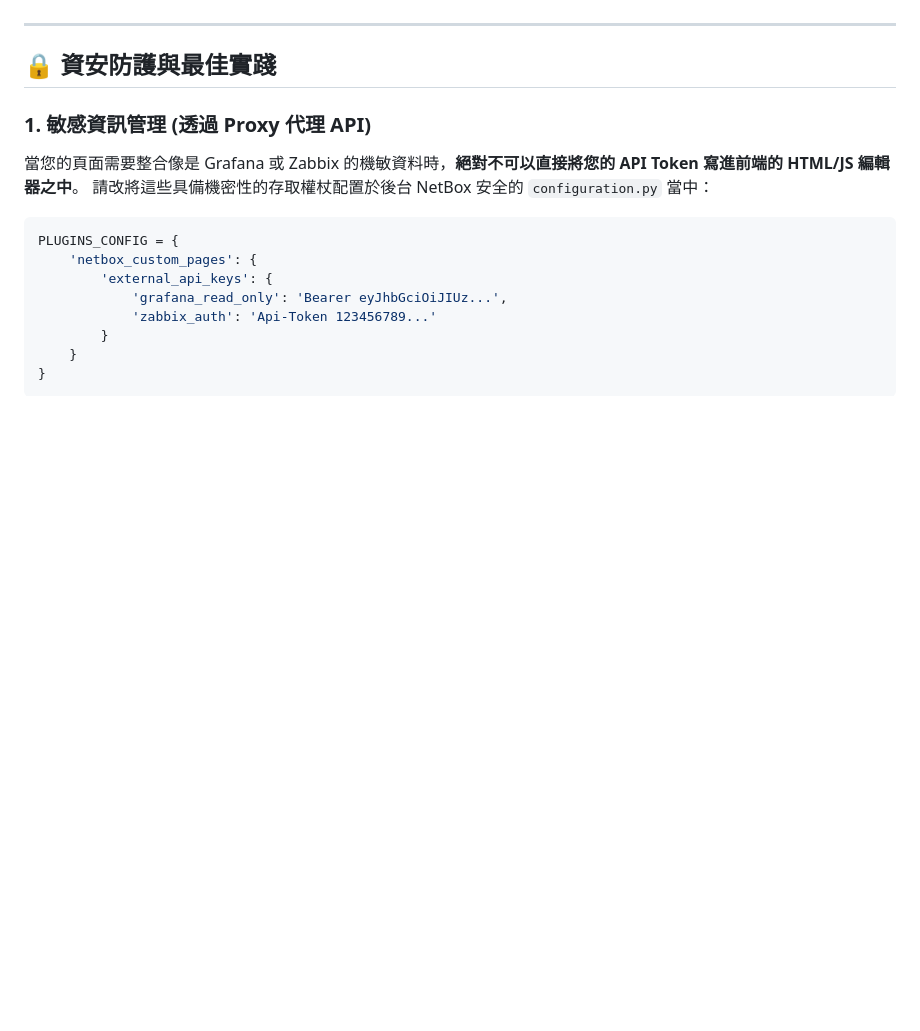
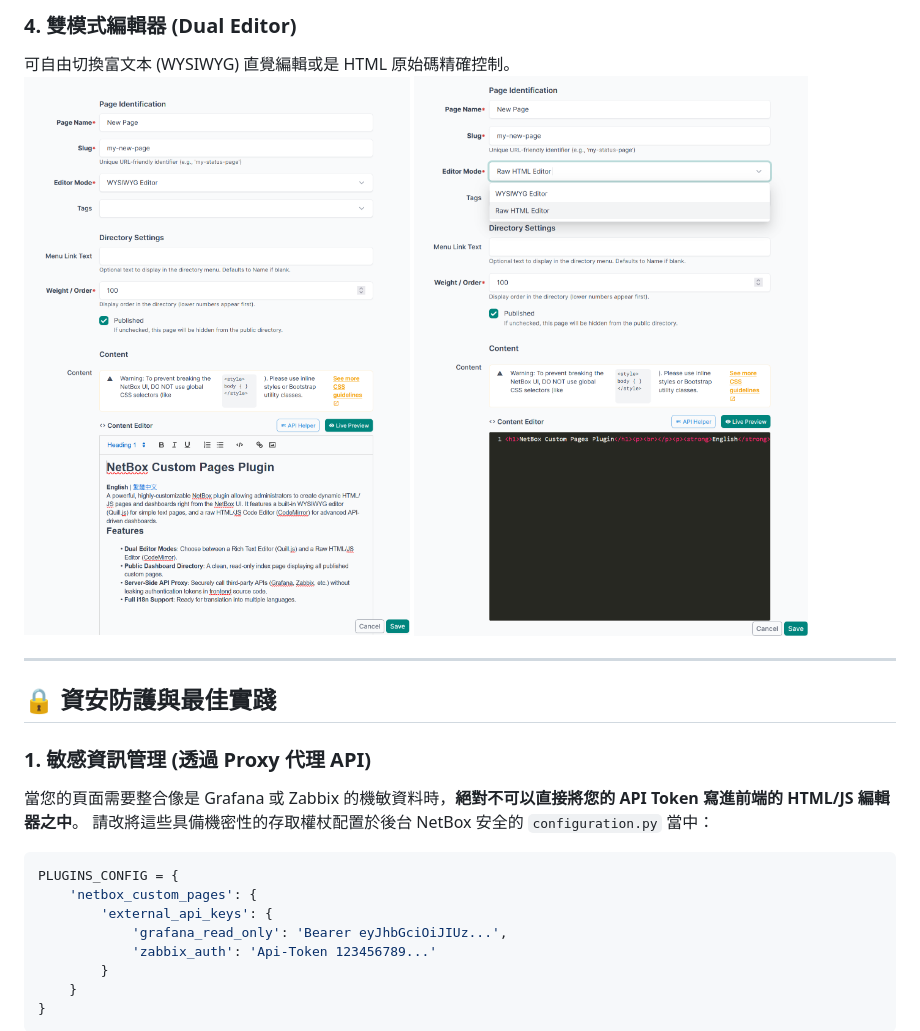
Before and after one commit to threesecond/netbox-custom-pages, a Markdown page: README_zh_TW.md, the part around one of its changes. Drawn GitHub-style; pictures changed too: docs/img/screenshots-text-editor.png (added), docs/img/screenshots-wysiwyg-editor.png (added); blank space fills up the shorter version.

Commit message:
Update README and screenshots.

```diff
--- a/README_zh_TW.md
+++ b/README_zh_TW.md
@@ -15,3 +32,7 @@
+### 4. 雙模式編輯器 (Dual Editor)
+可自由切換富文本 (WYSIWYG) 直覺編輯或是 HTML 原始碼精確控制。
+![富文本編輯器](docs/img/screenshots-wysiwyg-editor.png)
+![原始碼編輯器](docs/img/screenshots-text-editor.png)
 
 ---
 
```
Also changed, not shown: other parts of README_zh_TW.md (+17 -0 lines), README.md (+17 -1 lines), docs/img/screenshots-cuscom-pages.png (added), docs/img/screenshots-menu-editor.png (added), docs/img/screenshots-your-own-pages.png (added).
